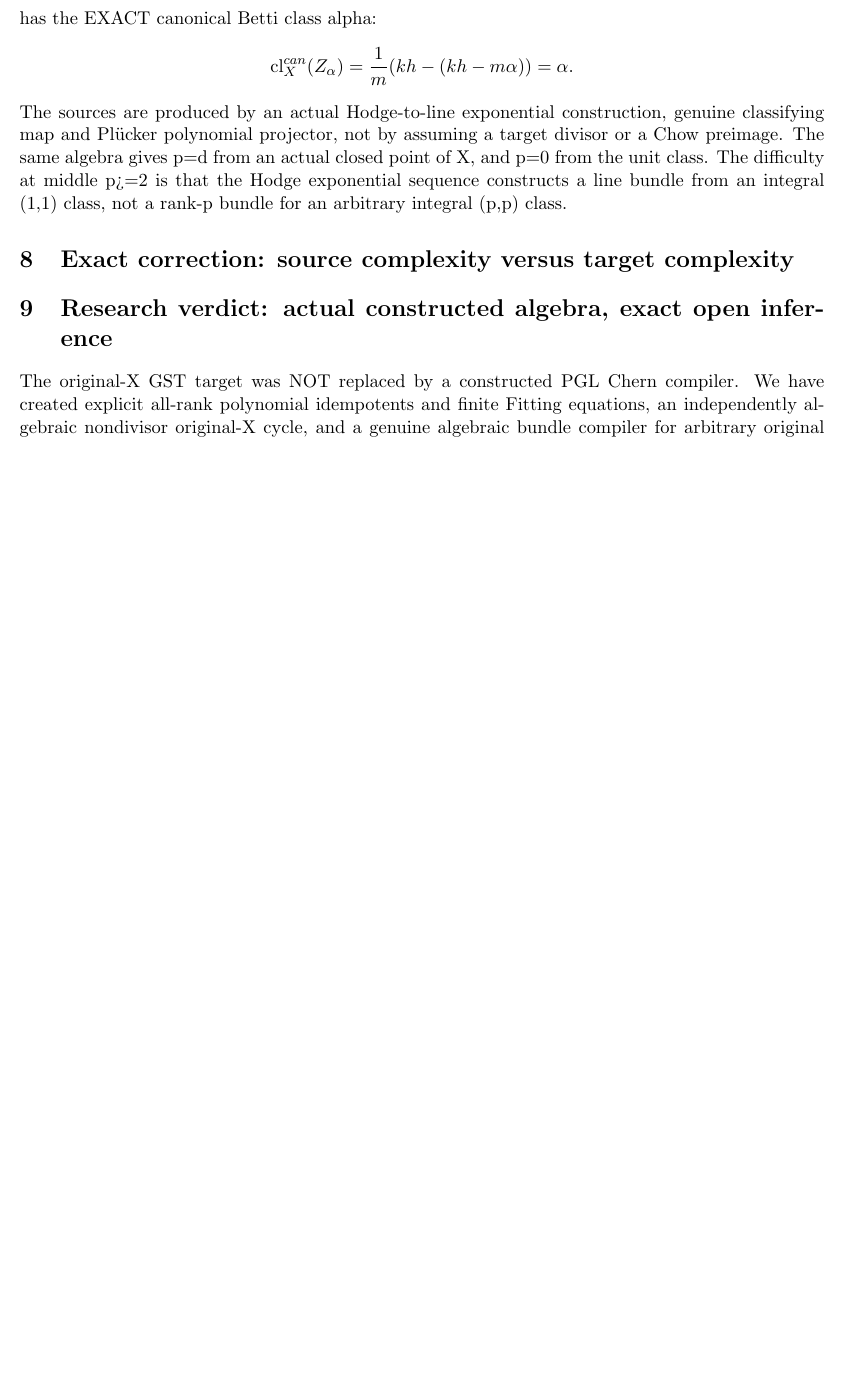
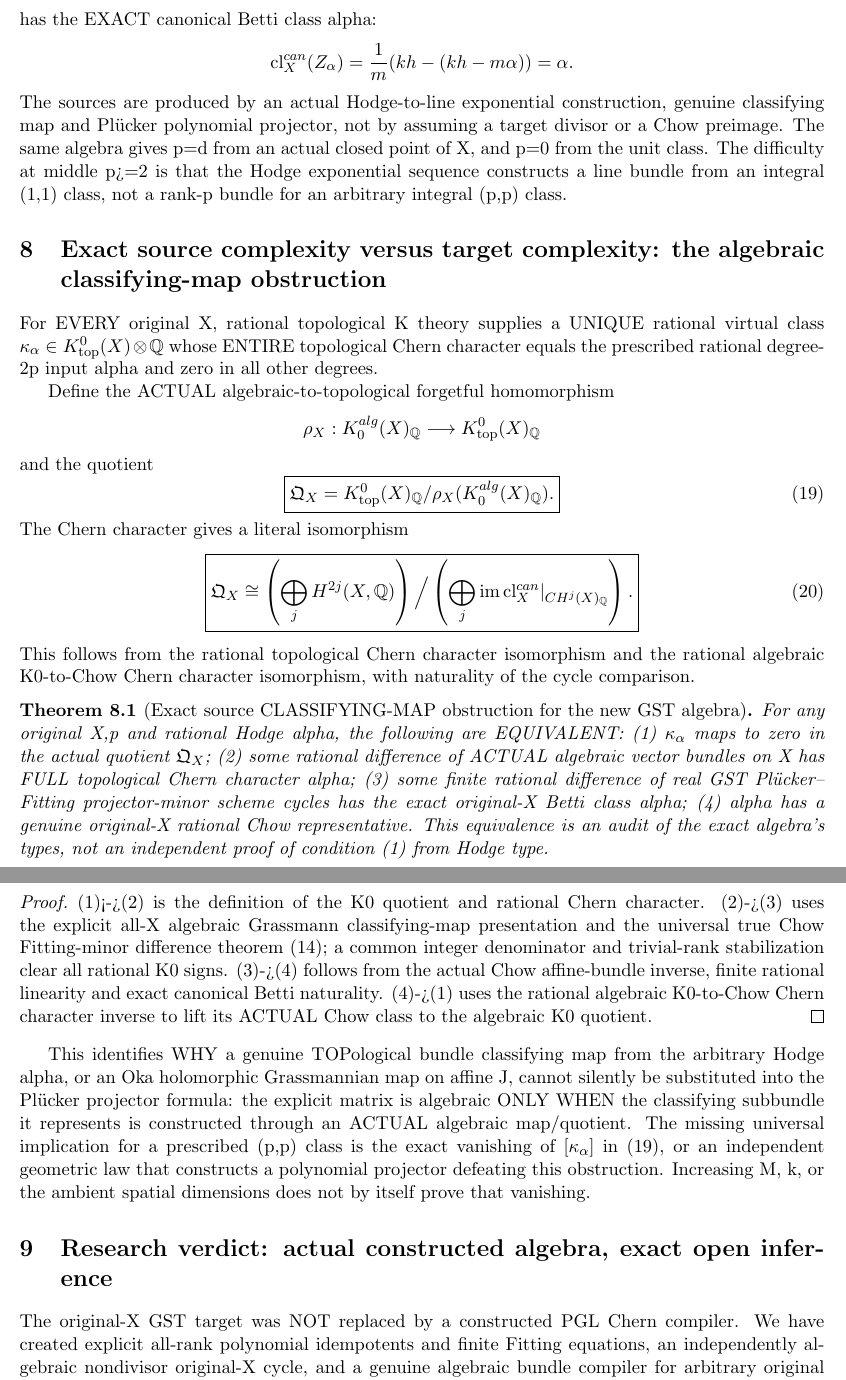
Before and after one commit to kyo-oo/HC-PROOF, a LaTeX paper (research/derivations/GST_explicit_plucker_fitting_source_algebra_all_rank_original_X_2026_10_23.tex): part of page 6 of 6 before the commit and two parts of pages 6 and 7 of 7 after it, the two joined at a grey line, cut so that both start at the same text, the shorter picture padded with empty space. Compiled offline with pdfLaTeX.

Commit message:
Mathbox audit: pin exact algebraic-vs-topological K0 obstruction for GST Pluecker classifying maps, eliminating false Hodge-source promotion

```diff
--- a/research/derivations/GST_explicit_plucker_fitting_source_algebra_all_rank_original_X_2026_10_23.tex
+++ b/research/derivations/GST_explicit_plucker_fitting_source_algebra_all_rank_original_X_2026_10_23.tex
@@ -1009,7 +1009,176 @@ not a rank-p
 bundle for an
 arbitrary integral
 (p,p) class.
-\section{Exact correction: source complexity versus target complexity}
+\section{Exact source complexity versus target complexity: the algebraic classifying-map obstruction}
+For EVERY original X,
+rational topological K
+theory supplies a UNIQUE
+rational virtual class
+$\kappa_\alpha\in
+K^0_{\mathrm{top}}(X)
+\otimes\mathbb Q$
+whose ENTIRE
+topological Chern
+character equals the
+prescribed rational
+degree-2p input
+alpha and zero in all
+other degrees.
+
+Define the ACTUAL
+algebraic-to-topological
+forgetful homomorphism
+\[
+ \rho_X:
+ K^{alg}_0(X)_\mathbb Q
+ \longrightarrow
+ K^0_{\mathrm{top}}(X)_\mathbb Q
+\]
+and the quotient
+\[
+ \boxed{
+ \mathfrak Q_X=
+ K^0_{\mathrm{top}}(X)_\mathbb Q/
+               \rho_X(K^{alg}_0(X)_\mathbb Q).
+ }                                                     \tag{19}
+\]
+The Chern character
+gives a literal
+isomorphism
+\[
+ \boxed{
+ \mathfrak Q_X\cong
+ \left(\bigoplus_j
+     H^{2j}(X,\mathbb Q)\right)
+ \Big/
+ \left(\bigoplus_j
+     \operatorname{im}
+          \mathrm{cl}^{can}_X|_{CH^j(X)_\mathbb Q}\right).
+ }                                                     \tag{20}
+\]
+This follows from the
+rational topological
+Chern character
+isomorphism and
+the rational algebraic
+K0-to-Chow Chern
+character isomorphism,
+with naturality of the
+cycle comparison.
+
+\begin{theorem}[Exact source CLASSIFYING-MAP obstruction for the new GST algebra]
+For any original
+X,p and rational
+Hodge alpha, the
+following are
+EQUIVALENT:
+(1) $\kappa_\alpha$
+maps to zero in
+the actual quotient
+$\mathfrak Q_X$;
+(2) some rational
+difference of ACTUAL
+algebraic vector bundles
+on X has FULL
+topological Chern
+character alpha;
+(3) some finite
+rational difference
+of real GST
+Pl\"ucker--Fitting
+projector-minor
+scheme cycles
+has the exact
+original-X Betti
+class alpha;
+(4) alpha has a
+genuine original-X
+rational Chow
+representative.
+This equivalence
+is an audit of
+the exact algebra's
+types, not an
+independent proof
+of condition (1)
+from Hodge type.
+\end{theorem}
+\begin{proof}
+(1)<->(2) is
+the definition
+of the K0 quotient
+and rational Chern
+character.
+(2)->(3) uses
+the explicit all-X
+algebraic Grassmann
+classifying-map
+presentation and
+the universal true
+Chow Fitting-minor
+difference theorem
+(14); a common
+integer denominator
+and trivial-rank
+stabilization clear
+all rational K0
+signs.
+(3)->(4) follows
+from the actual
+Chow affine-bundle
+inverse, finite
+rational linearity
+and exact canonical
+Betti naturality.
+(4)->(1) uses the
+rational algebraic
+K0-to-Chow Chern
+character inverse
+to lift its ACTUAL
+Chow class to
+the algebraic
+K0 quotient.
+\end{proof}
+
+This identifies
+WHY a genuine
+TOPological bundle
+classifying map
+from the arbitrary
+Hodge alpha,
+or an Oka holomorphic
+Grassmannian map
+on affine J,
+cannot silently be
+substituted into
+the Pl\"ucker
+projector formula:
+the explicit
+matrix is algebraic
+ONLY WHEN the
+classifying subbundle
+it represents is
+constructed through
+an ACTUAL algebraic
+map/quotient.
+The missing
+universal implication
+for a prescribed
+(p,p) class is
+the exact vanishing
+of $[\kappa_\alpha]$
+in (19), or an
+independent geometric
+law that constructs
+a polynomial
+projector defeating
+this obstruction.
+Increasing M,
+k, or the ambient
+spatial dimensions
+does not by itself
+prove that vanishing.
+
 \section{Research verdict: actual constructed algebra, exact open inference}
 The original-X GST target was
 NOT replaced by a constructed
```
